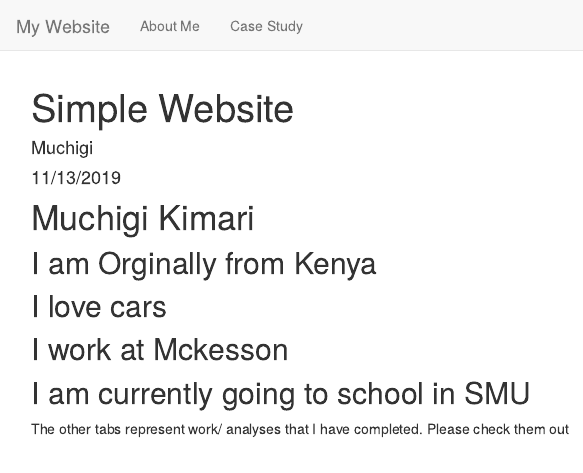
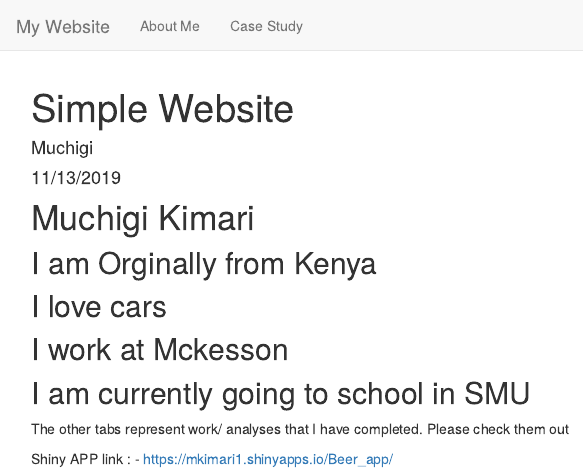
Before and after one commit to mkimari1/mkimari1.github.io, an R Markdown document (index.Rmd): the page in a window 1100 px wide, from its top. Rendered offline with R 4.5, knitr and Pandoc, with nearby package versions.

Commit message:
updated file

```diff
--- a/index.Rmd
+++ b/index.Rmd
@@ -17,3 +17,6 @@ output: html_document
 
 
 The other tabs represent work/ analyses that I have completed. Please check them out
+
+
+Shiny APP link : - https://mkimari1.shinyapps.io/Beer_app/
```
